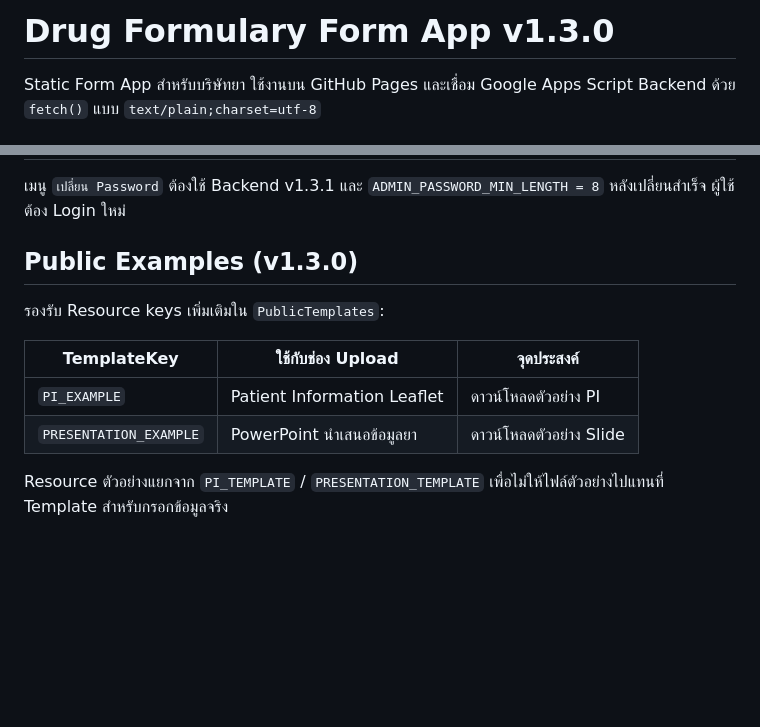
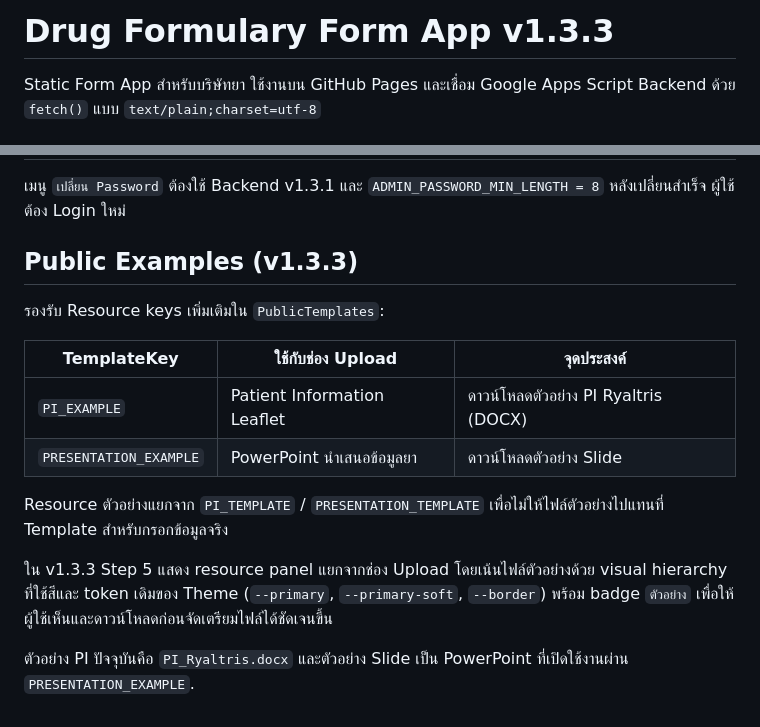
Before and after one commit to JuiPharm/BHH_drug-formulary-form-app, a Markdown page: README.md, 2 parts joined by grey strips. Drawn GitHub-style; blank space fills up the shorter version.

Commit message:
docs: document v1.3.3 Ryaltris example and resource UI

```diff
--- a/README.md
+++ b/README.md
@@ -1,4 +1,4 @@
-# Drug Formulary Form App v1.3.0
+# Drug Formulary Form App v1.3.3
 
 Static Form App สำหรับบริษัทยา ใช้งานบน GitHub Pages และเชื่อม Google Apps Script Backend ด้วย `fetch()` แบบ `text/plain;charset=utf-8`
 
@@ -107,13 +107,17 @@ https://juipharm.github.io/BHH_drug-formulary-form-app/admin/
 เมนู `เปลี่ยน Password` ต้องใช้ Backend v1.3.1 และ `ADMIN_PASSWORD_MIN_LENGTH = 8` หลังเปลี่ยนสำเร็จ ผู้ใช้ต้อง Login ใหม่
 
 
-## Public Examples (v1.3.0)
+## Public Examples (v1.3.3)
 
 รองรับ Resource keys เพิ่มเติมใน `PublicTemplates`:
 
 | TemplateKey | ใช้กับช่อง Upload | จุดประสงค์ |
 |---|---|---|
-| `PI_EXAMPLE` | Patient Information Leaflet | ดาวน์โหลดตัวอย่าง PI |
+| `PI_EXAMPLE` | Patient Information Leaflet | ดาวน์โหลดตัวอย่าง PI Ryaltris (DOCX) |
 | `PRESENTATION_EXAMPLE` | PowerPoint นำเสนอข้อมูลยา | ดาวน์โหลดตัวอย่าง Slide |
 
 Resource ตัวอย่างแยกจาก `PI_TEMPLATE` / `PRESENTATION_TEMPLATE` เพื่อไม่ให้ไฟล์ตัวอย่างไปแทนที่ Template สำหรับกรอกข้อมูลจริง
+
+ใน v1.3.3 Step 5 แสดง resource panel แยกจากช่อง Upload โดยเน้นไฟล์ตัวอย่างด้วย visual hierarchy ที่ใช้สีและ token เดิมของ Theme (`--primary`, `--primary-soft`, `--border`) พร้อม badge `ตัวอย่าง` เพื่อให้ผู้ใช้เห็นและดาวน์โหลดก่อนจัดเตรียมไฟล์ได้ชัดเจนขึ้น
+
+ตัวอย่าง PI ปัจจุบันคือ `PI_Ryaltris.docx` และตัวอย่าง Slide เป็น PowerPoint ที่เปิดใช้งานผ่าน `PRESENTATION_EXAMPLE`.
```
